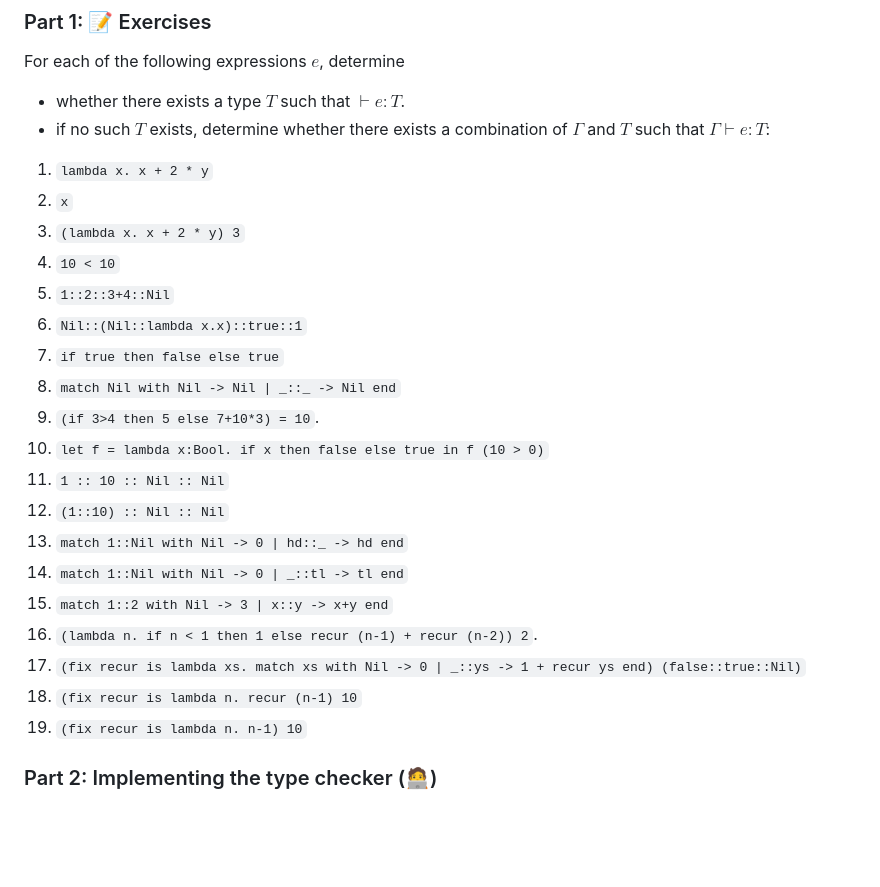
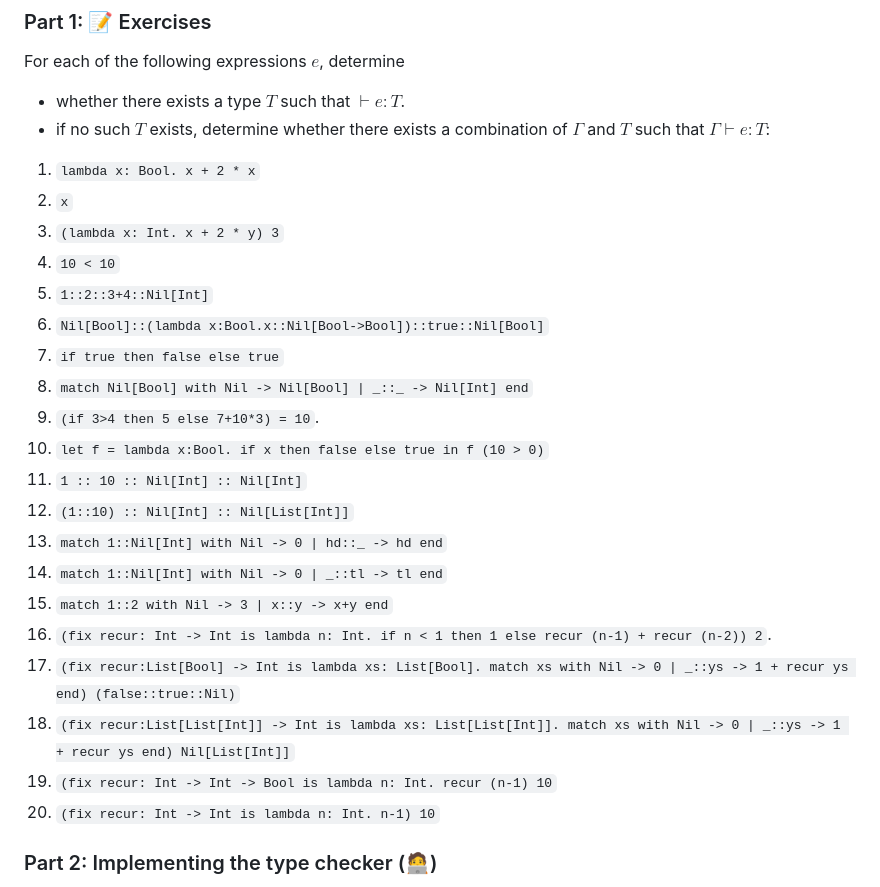
Before and after one commit to fredfeng/CS162, a Markdown page: homework/hw4/README.md, the part around the change. GitHub-like rendering; blank space fills up the shorter version.

Commit message:
Add missing type annotations to part 1 problems

```diff
--- a/homework/hw4/README.md
+++ b/homework/hw4/README.md
@@ -60,25 +60,26 @@ For each of the following expressions $e$, determine
 - whether there exists a type $T$ such that $\vdash e: T$.
 - if no such $T$ exists, determine whether there exists a combination of $\Gamma$ and $T$ such that $\Gamma \vdash e: T$:
 
-1. `lambda x. x + 2 * y`
+1. `lambda x: Bool. x + 2 * x`
 2. `x`
-3. `(lambda x. x + 2 * y) 3`
+3. `(lambda x: Int. x + 2 * y) 3`
 4. `10 < 10`
-5. `1::2::3+4::Nil`
-6. `Nil::(Nil::lambda x.x)::true::1`
-7.  `if true then false else true`
-8.  `match Nil with Nil -> Nil | _::_ -> Nil end`
+5. `1::2::3+4::Nil[Int]`
+6. `Nil[Bool]::(lambda x:Bool.x::Nil[Bool->Bool])::true::Nil[Bool]`
+7. `if true then false else true`
+8. `match Nil[Bool] with Nil -> Nil[Bool] | _::_ -> Nil[Int] end`
 1. `(if 3>4 then 5 else 7+10*3) = 10`.
 2. `let f = lambda x:Bool. if x then false else true in f (10 > 0)`
-3. `1 :: 10 :: Nil :: Nil`
-4. `(1::10) :: Nil :: Nil`
-5. `match 1::Nil with Nil -> 0 | hd::_ -> hd end`
-6. `match 1::Nil with Nil -> 0 | _::tl -> tl end`
+3. `1 :: 10 :: Nil[Int] :: Nil[Int]`
+4. `(1::10) :: Nil[Int] :: Nil[List[Int]]`
+5. `match 1::Nil[Int] with Nil -> 0 | hd::_ -> hd end`
+6. `match 1::Nil[Int] with Nil -> 0 | _::tl -> tl end`
 7. `match 1::2 with Nil -> 3 | x::y -> x+y end`
-8. `(lambda n. if n < 1 then 1 else recur (n-1) + recur (n-2)) 2`.
-9.  `(fix recur is lambda xs. match xs with Nil -> 0 | _::ys -> 1 + recur ys end) (false::true::Nil)`
-10. `(fix recur is lambda n. recur (n-1) 10`
-11. `(fix recur is lambda n. n-1) 10`
+8. `(fix recur: Int -> Int is lambda n: Int. if n < 1 then 1 else recur (n-1) + recur (n-2)) 2`.
+9.  `(fix recur:List[Bool] -> Int is lambda xs: List[Bool]. match xs with Nil -> 0 | _::ys -> 1 + recur ys end) (false::true::Nil)`
+10. `(fix recur:List[List[Int]] -> Int is lambda xs: List[List[Int]]. match xs with Nil -> 0 | _::ys -> 1 + recur ys end) Nil[List[Int]]`
+11. `(fix recur: Int -> Int -> Bool is lambda n: Int. recur (n-1) 10`
+12. `(fix recur: Int -> Int is lambda n: Int. n-1) 10`
 
 
 
```
